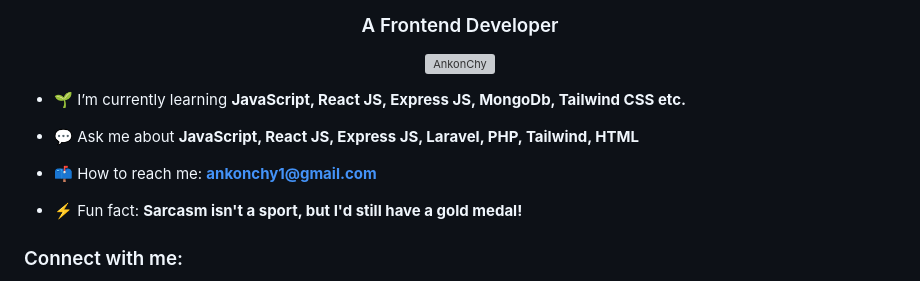
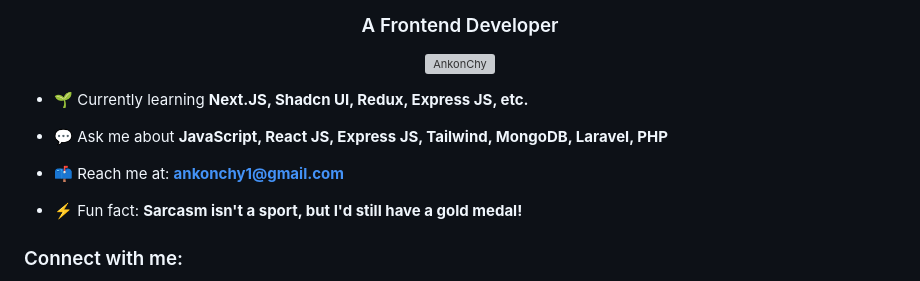
Before and after one commit to AnkonChy/AnkonChy, a Markdown page: README.md, the part around one of its changes. GitHub-like rendering; grey boxes are pictures that could not be loaded.

Commit message:
Update README.md
added social media & tools

```diff
--- a/README.md
+++ b/README.md
@@ -6,11 +6,11 @@
 
 <p align="center"> <a href="https://github.com/ryo-ma/github-profile-trophy"><img src="https://github-profile-trophy.vercel.app/?username=AnkonChy" alt="AnkonChy" /></a> </p>
 
-- 🌱 I’m currently learning **JavaScript, React JS, Express JS, MongoDb, Tailwind CSS etc.**
+- 🌱 Currently learning **Next.JS, Shadcn UI, Redux, Express JS, etc.**
 
-- 💬 Ask me about **JavaScript, React JS, Express JS, Laravel, PHP, Tailwind, HTML**
+- 💬 Ask me about **JavaScript, React JS, Express JS, Tailwind, MongoDB, Laravel, PHP**
 
-- 📫 How to reach me: **ankonchy1@gmail.com**
+- 📫 Reach me at: **ankonchy1@gmail.com**
 
 - ⚡ Fun fact: **Sarcasm isn't a sport, but I'd still have a gold medal!**
 
```
Also changed, not shown: other parts of README.md (+11 -3 lines).
